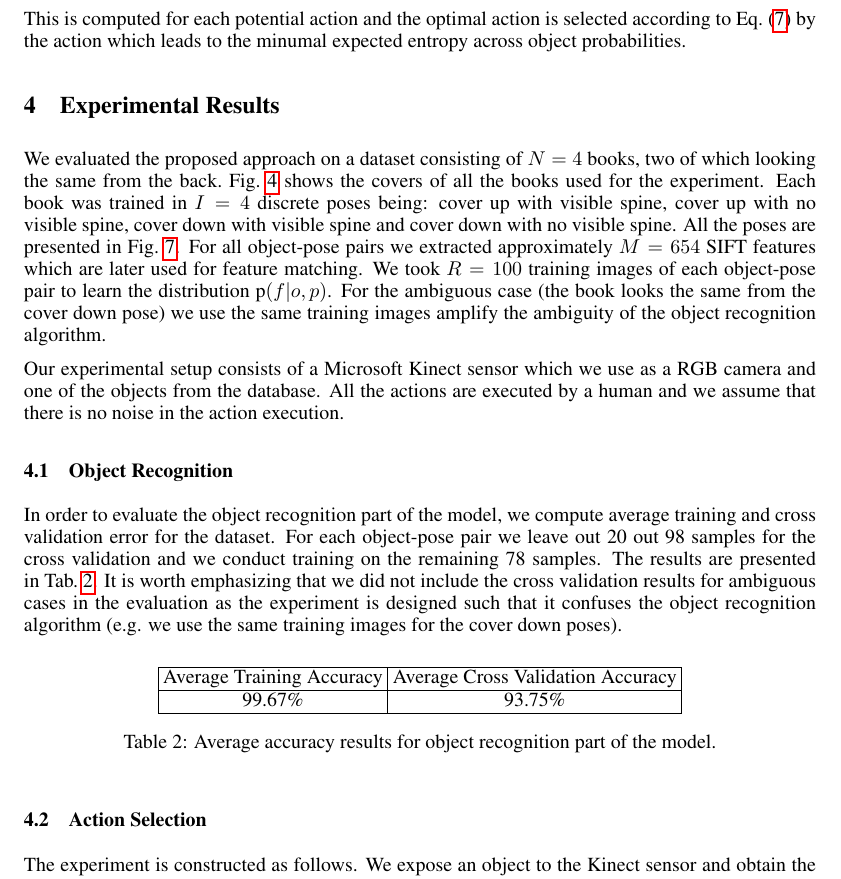
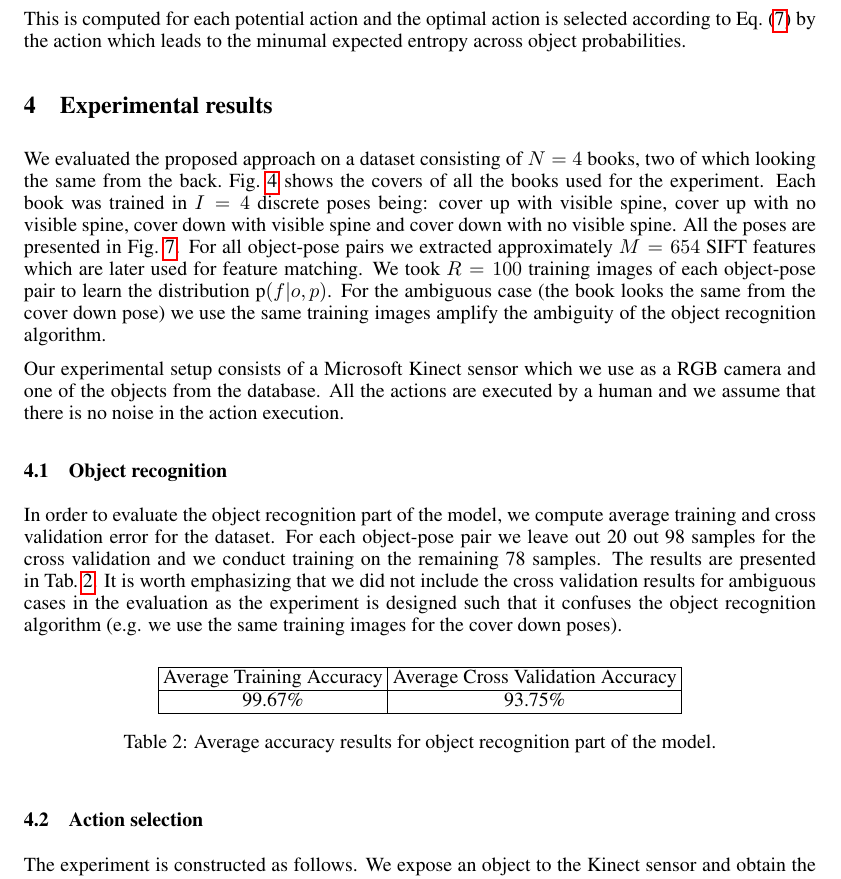
Before and after one commit to ccorcos/towards-interactive-object-recognition, a LaTeX paper (tex/nipsReport/main.tex, which reads tex/nipsReport/sections/results.tex): part of page 6 of 9, cut so that both start at the same text. Compiled offline with pdfLaTeX.

Commit message:
updates nips results heading

```diff
--- a/tex/nipsReport/sections/results.tex
+++ b/tex/nipsReport/sections/results.tex
@@ -1,12 +1,10 @@
-\section{Experimental Results}
-
-
+\section{Experimental results}
 
     We evaluated the proposed approach on a dataset consisting of $N = 4$ books, two of which looking the same from the back.~\figref{fig:object_dataset} shows the covers of all the books used for the experiment. Each book was trained in $I = 4$ discrete poses being: cover up with visible spine, cover up with no visible spine, cover down with visible spine and cover down with no visible spine. All the poses are presented in~\figref{fig:pose_dataset}. For all object-pose pairs we extracted approximately $M = 654$ SIFT features which are later used for feature matching. We took $R = 100$ training images of each object-pose pair to learn the distribution $\prob{f|o,p}$. For the ambiguous case (the book looks the same from the cover down pose) we use the same training images amplify the ambiguity of the object recognition algorithm.
 
     Our experimental setup consists of a Microsoft Kinect sensor which we use as a RGB camera and one of the objects from the database. All the actions are executed by a human and we assume that there is no noise in the action execution.
 
-    \subsection{Object Recognition}
+    \subsection{Object recognition}
         In order to evaluate the object recognition part of the model, we compute average training and cross validation error for the dataset. For each object-pose pair we leave out 20 out 98 samples for the cross validation and we conduct training on the remaining 78 samples. The results are presented in~\tabref{tab:accuracy}. It is worth emphasizing that we did not include the cross validation results for ambiguous cases in the evaluation as the experiment is designed such that it confuses the object recognition algorithm (e.g. we use the same training images for the cover down poses).
 
         \begin{table}[h]
@@ -22,7 +20,7 @@
                 \label{tab:accuracy}
         \end{table}
 
-    \subsection{Action Selection}
+    \subsection{Action selection}
         The experiment is constructed as follows. We expose an object to the Kinect sensor and obtain the recognition result. In the next step we employ the action selection algorithm to choose the best action and we execute it. In order to measure if the action improved the previous recognition we compute the posterior probability of the object.~\figref{fig:tree} presents a decision tree that is visualizes the best action actions chosen by the algorithm and the respective observations. The posterior probabilities of the object associated with the respective observation are shown in~\figref{fig:posteriors}. We execute actions until the algorithm converges which means that the action selection algorithm returns says that all the actions are equally informative.
 
     \subsection{Discussion}
```
